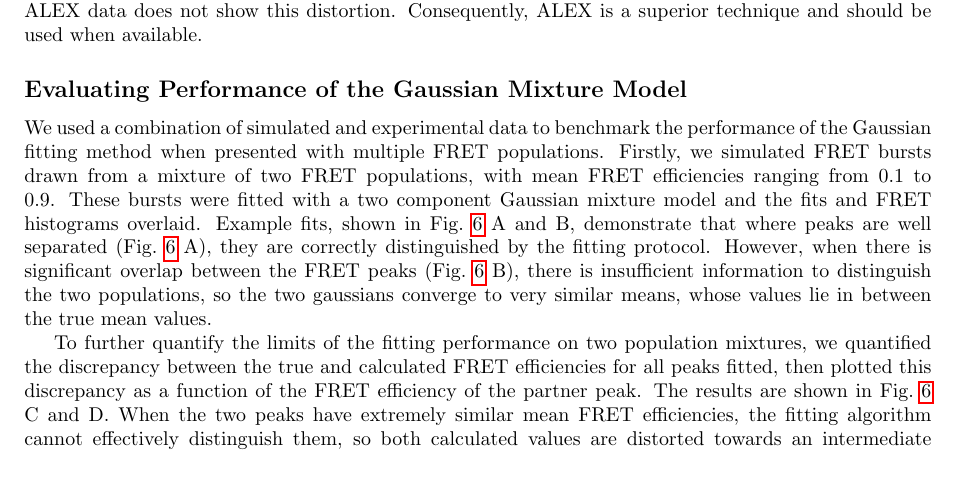
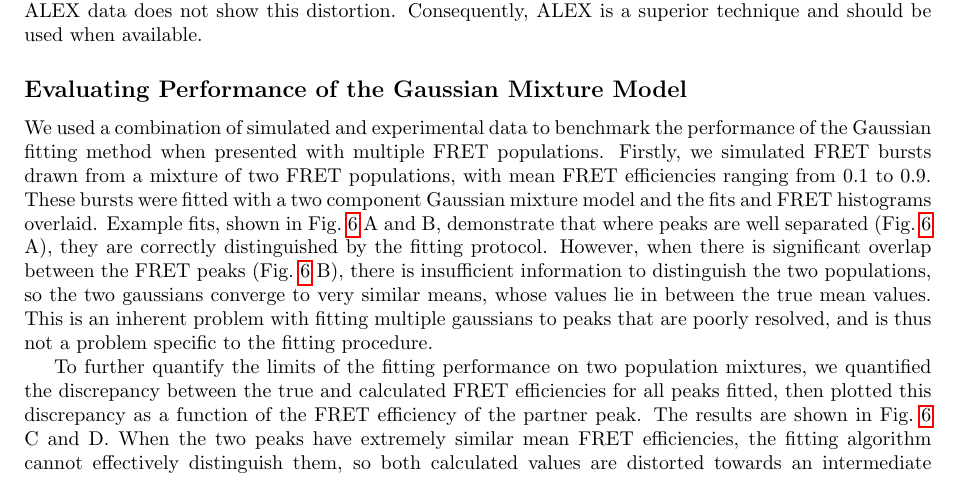
Before and after one commit to MagnusKjaergaard/pyfret_paper, a LaTeX document (paper/plos_pyfret.tex): part of page 9 of 23, cut so that both start at the same text. Compiled offline with pdfLaTeX.

Commit message:
Update plos_pyfret.tex

```diff
--- a/paper/plos_pyfret.tex
+++ b/paper/plos_pyfret.tex
@@ -366,7 +366,7 @@ Finally, we evaluated the effect of the thresholds M and L on the performance of
 We note that, when used on FRET data, the APBS and DCBS burst search algorithms perform in an analogous manner to simple AND and SUM thresholding. Consequently, they retain the well-known disadvantages of these thresholding methods~\cite{murphy14}: specifically, APBS retains a zero-peak caused by donor-only labelled molecules, whereas DCBS is biased against extreme FRET efficiencies, distorting the FRET efficiency histogram. ALEX data does not display these biases, as the direct excitation of both fluorophores allows events to be selected independently of their FRET efficiencies. The effect of these biases in analysis of simple FRET data can be seen in Fig.~\ref{fig:fig6_Eplots} C, which overlays the calculated FRET efficiency curves for DCBS analysis of FRET and ALEX data. The curves for both AND-thresholded FRET data and DCBS burst selection of FRET data are distorted towards intermediate FRET efficiencies; ALEX data does not show this distortion. Consequently, ALEX is a superior technique and should be used when available.
 
 \subsection*{Evaluating Performance of the Gaussian Mixture Model}
-We used a combination of simulated and experimental data to benchmark the performance of the Gaussian fitting method when presented with multiple FRET populations. Firstly, we simulated FRET bursts drawn from a mixture of two FRET populations, with mean FRET efficiencies ranging from 0.1 to 0.9. These bursts were fitted with a two component Gaussian mixture model and the fits and FRET histograms overlaid. Example fits, shown in Fig.~\ref{fig:fig_benchmarking} A and B, demonstrate that where peaks are well separated (Fig.~\ref{fig:fig_benchmarking} A), they are correctly distinguished by the fitting protocol. However, when there is significant overlap between the FRET peaks (Fig.~\ref{fig:fig_benchmarking} B), there is insufficient information to distinguish the two populations, so the two gaussians converge to very similar means, whose values lie in between the true mean values.
+We used a combination of simulated and experimental data to benchmark the performance of the Gaussian fitting method when presented with multiple FRET populations. Firstly, we simulated FRET bursts drawn from a mixture of two FRET populations, with mean FRET efficiencies ranging from 0.1 to 0.9. These bursts were fitted with a two component Gaussian mixture model and the fits and FRET histograms overlaid. Example fits, shown in Fig.~\ref{fig:fig_benchmarking} A and B, demonstrate that where peaks are well separated (Fig.~\ref{fig:fig_benchmarking} A), they are correctly distinguished by the fitting protocol. However, when there is significant overlap between the FRET peaks (Fig.~\ref{fig:fig_benchmarking} B), there is insufficient information to distinguish the two populations, so the two gaussians converge to very similar means, whose values lie in between the true mean values. This is an inherent problem with fitting multiple gaussians to peaks that are poorly resolved, and is thus not a problem specific to the fitting procedure.
 
 To further quantify the limits of the fitting performance on two population mixtures, we quantified the discrepancy between the true and calculated FRET efficiencies for all peaks fitted, then plotted this discrepancy as a function of the FRET efficiency of the partner peak. The results are shown in Fig.~\ref{fig:fig_benchmarking} C and D. When the two peaks have extremely similar mean FRET efficiencies, the fitting algorithm cannot effectively distinguish them, so both calculated values are distorted towards an intermediate value. However, when the two peaks are well separated, both peaks are fitted correctly, independent of the mean of the partner peak.
 
```
